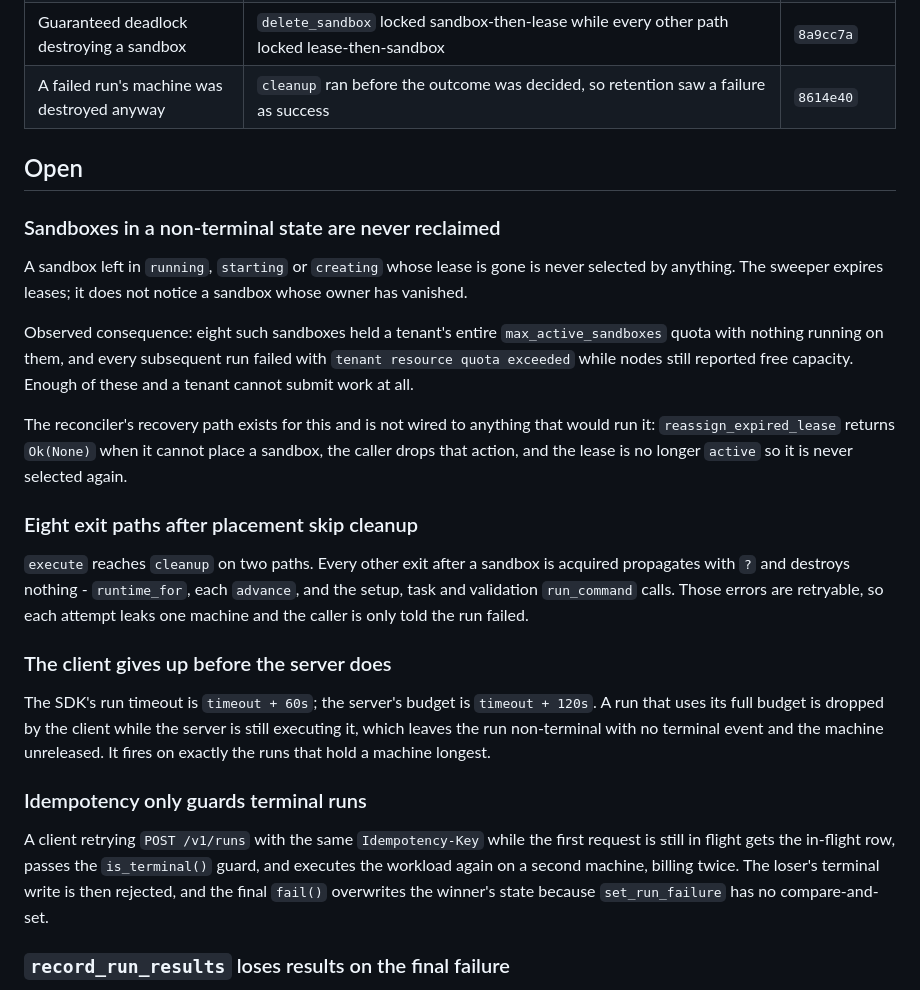
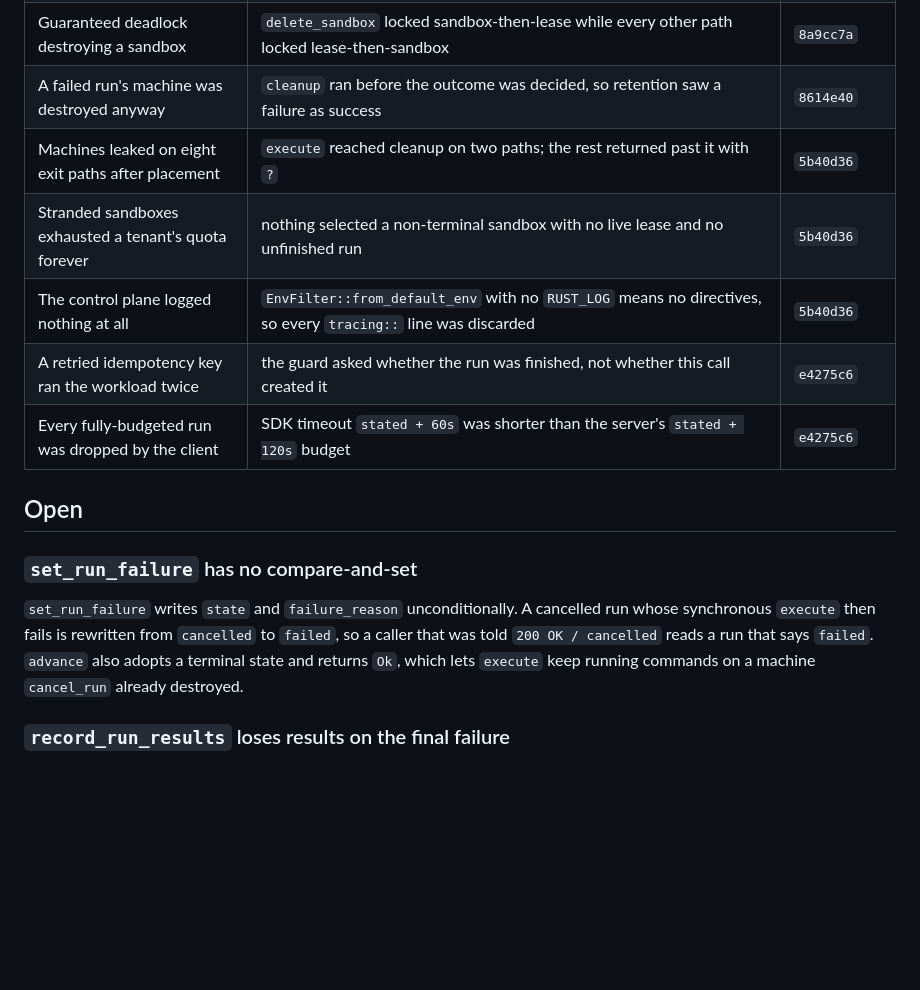
Before and after one commit to fedoragobrowse-design/AIec, a Markdown page: docs/known-defects.md, the part around the change. GitHub-like rendering; blank space fills up the shorter version.

Commit message:
Move the fixed defects out of the open list
Six entries now carry the commit that fixed them, and the three that describe
behaviour that no longer exists are gone rather than left to be found and
re-diagnosed.

What remains open is what is genuinely still true: unguarded settlement writes,
placement failures flattened to Unavailable, results lost when settling fails, a
worker that re-materialises machines for finished runs, and register_worker
wedging a node on re-registration.

```diff
--- a/docs/known-defects.md
+++ b/docs/known-defects.md
@@ -16,48 +16,22 @@ Each entry says what is wrong, how it shows up, and what is not yet done.
 | A finished run could outlive its machine on a database deadlock | destroy gave up because the retry matched prose, not SQLSTATE | `a5737da`, `d0a52d6` |
 | Guaranteed deadlock destroying a sandbox | `delete_sandbox` locked sandbox-then-lease while every other path locked lease-then-sandbox | `8a9cc7a` |
 | A failed run's machine was destroyed anyway | `cleanup` ran before the outcome was decided, so retention saw a failure as success | `8614e40` |
+| Machines leaked on eight exit paths after placement | `execute` reached cleanup on two paths; the rest returned past it with `?` | `5b40d36` |
+| Stranded sandboxes exhausted a tenant's quota forever | nothing selected a non-terminal sandbox with no live lease and no unfinished run | `5b40d36` |
+| The control plane logged nothing at all | `EnvFilter::from_default_env` with no `RUST_LOG` means no directives, so every `tracing::` line was discarded | `5b40d36` |
+| A retried idempotency key ran the workload twice | the guard asked whether the run was finished, not whether this call created it | `e4275c6` |
+| Every fully-budgeted run was dropped by the client | SDK timeout `stated + 60s` was shorter than the server's `stated + 120s` budget | `e4275c6` |
 
 ## Open
 
-### Sandboxes in a non-terminal state are never reclaimed
+### `set_run_failure` has no compare-and-set
 
-A sandbox left in `running`, `starting` or `creating` whose lease is gone is
-never selected by anything. The sweeper expires leases; it does not notice a
-sandbox whose owner has vanished.
-
-Observed consequence: eight such sandboxes held a tenant's entire
-`max_active_sandboxes` quota with nothing running on them, and every subsequent
-run failed with `tenant resource quota exceeded` while nodes still reported free
-capacity. Enough of these and a tenant cannot submit work at all.
-
-The reconciler's recovery path exists for this and is not wired to anything that
-would run it: `reassign_expired_lease` returns `Ok(None)` when it cannot place a
-sandbox, the caller drops that action, and the lease is no longer `active` so it
-is never selected again.
-
-### Eight exit paths after placement skip cleanup
-
-`execute` reaches `cleanup` on two paths. Every other exit after a sandbox is
-acquired propagates with `?` and destroys nothing - `runtime_for`, each
-`advance`, and the setup, task and validation `run_command` calls. Those errors
-are retryable, so each attempt leaks one machine and the caller is only told the
-run failed.
-
-### The client gives up before the server does
-
-The SDK's run timeout is `timeout + 60s`; the server's budget is
-`timeout + 120s`. A run that uses its full budget is dropped by the client while
-the server is still executing it, which leaves the run non-terminal with no
-terminal event and the machine unreleased. It fires on exactly the runs that
-hold a machine longest.
-
-### Idempotency only guards terminal runs
-
-A client retrying `POST /v1/runs` with the same `Idempotency-Key` while the first
-request is still in flight gets the in-flight row, passes the `is_terminal()`
-guard, and executes the workload again on a second machine, billing twice. The
-loser's terminal write is then rejected, and the final `fail()` overwrites the
-winner's state because `set_run_failure` has no compare-and-set.
+`set_run_failure` writes `state` and `failure_reason` unconditionally. A
+cancelled run whose synchronous `execute` then fails is rewritten from
+`cancelled` to `failed`, so a caller that was told `200 OK / cancelled` reads a
+run that says `failed`. `advance` also adopts a terminal state and returns `Ok`,
+which lets `execute` keep running commands on a machine `cancel_run` already
+destroyed.
 
 ### `record_run_results` loses results on the final failure
 
```
